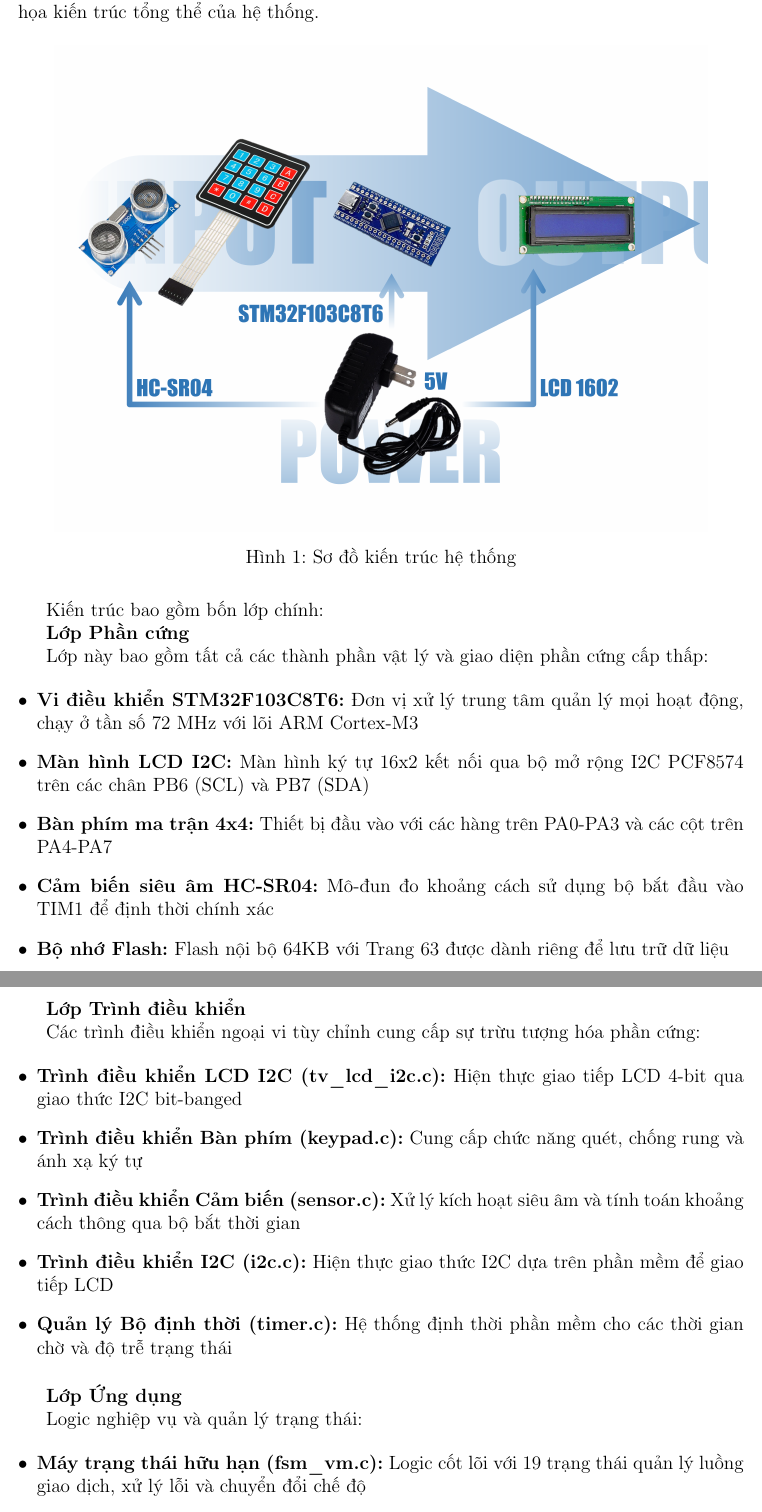
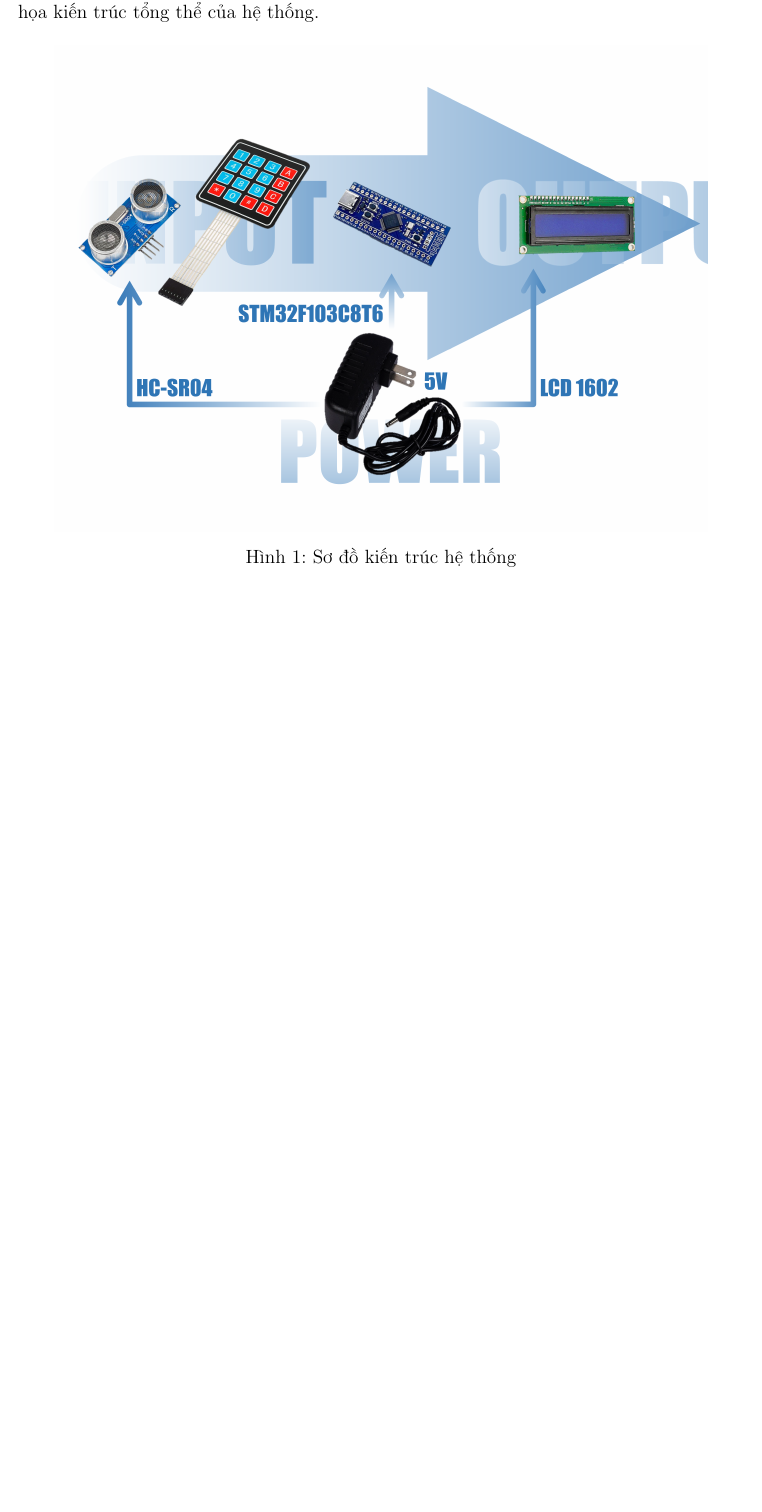
Before and after one commit to 1172005thinh/VendingMachine, a LaTeX document (Report/main.tex): two parts of pages 3 and 4 of 30 before the commit and part of page 3 of 27 after it, the two joined at a grey line, cut so that both start at the same text, the shorter picture padded with empty space. Compiled offline with pdfLaTeX.

Commit message:
mod: report

```diff
--- a/Report/main.tex
+++ b/Report/main.tex
@@ -125,37 +125,3 @@ Hệ thống máy bán hàng tự động tuân theo mẫu thiết kế kiến t
     \label{fig:system_architecture}
 \end{figure}
 
-Kiến trúc bao gồm bốn lớp chính:
-
-\textbf{Lớp Phần cứng}
-
-Lớp này bao gồm tất cả các thành phần vật lý và giao diện phần cứng cấp thấp:
-
-\begin{itemize}[leftmargin=*]
-    \item \textbf{Vi điều khiển STM32F103C8T6:} Đơn vị xử lý trung tâm quản lý mọi hoạt động, chạy ở tần số 72 MHz với lõi ARM Cortex-M3
-    \item \textbf{Màn hình LCD I2C:} Màn hình ký tự 16x2 kết nối qua bộ mở rộng I2C PCF8574 trên các chân PB6 (SCL) và PB7 (SDA)
-    \item \textbf{Bàn phím ma trận 4x4:} Thiết bị đầu vào với các hàng trên PA0-PA3 và các cột trên PA4-PA7
-    \item \textbf{Cảm biến siêu âm HC-SR04:} Mô-đun đo khoảng cách sử dụng bộ bắt đầu vào TIM1 để định thời chính xác
-    \item \textbf{Bộ nhớ Flash:} Flash nội bộ 64KB với Trang 63 được dành riêng để lưu trữ dữ liệu
-    \item \textbf{Đèn báo LED:} LED tích hợp trên PC13 để chỉ báo trạng thái hệ thống
-\end{itemize}
-
-\textbf{Lớp Trình điều khiển}
-
-Các trình điều khiển ngoại vi tùy chỉnh cung cấp sự trừu tượng hóa phần cứng:
-
-\begin{itemize}[leftmargin=*]
-    \item \textbf{Trình điều khiển LCD I2C (tv\_lcd\_i2c.c):} Hiện thực giao tiếp LCD 4-bit qua giao thức I2C bit-banged
-    \item \textbf{Trình điều khiển Bàn phím (keypad.c):} Cung cấp chức năng quét, chống rung và ánh xạ ký tự
-    \item \textbf{Trình điều khiển Cảm biến (sensor.c):} Xử lý kích hoạt siêu âm và tính toán khoảng cách thông qua bộ bắt thời gian
-    \item \textbf{Trình điều khiển I2C (i2c.c):} Hiện thực giao thức I2C dựa trên phần mềm để giao tiếp LCD
-    \item \textbf{Quản lý Bộ định thời (timer.c):} Hệ thống định thời phần mềm cho các thời gian chờ và độ trễ trạng thái
-\end{itemize}
-
-\textbf{Lớp Ứng dụng}
-
-Logic nghiệp vụ và quản lý trạng thái:
-
-\begin{itemize}[leftmargin=*]
-    \item \textbf{Máy trạng thái hữu hạn (fsm\_vm.c):} Logic cốt lõi với 19 trạng thái quản lý luồng giao dịch, xử lý lỗi và chuyển đổi chế độ
-    \item \textbf{Quản lý Kho hàng (store.c):} Xử lý cấu trúc dữ liệu sản phẩm, thao tác đọc/ghi Flash và cập nhật tồn kho
```
Also changed, not shown: Report/main.tex (29 more changed lines).
